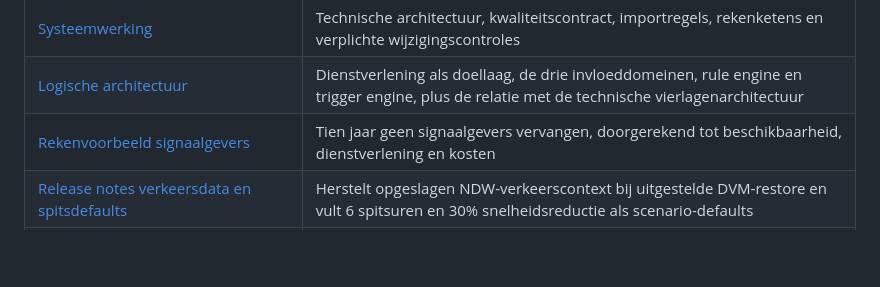
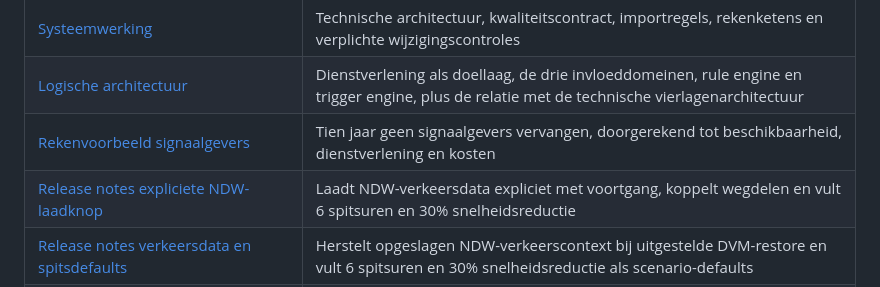
Before and after one commit to BASBRWS/BiDash, a Markdown page: docs/README.md, the part around the change. GitHub-like rendering; blank space fills up the shorter version.

Commit message:
Voeg NDW laadknop toe aan documentatie-index

```diff
--- a/docs/README.md
+++ b/docs/README.md
@@ -9,6 +9,7 @@ Achtergrond bij BiDash integraal. De applicatie zelf staat in [`site/`](../site)
 | [Systeemwerking](SYSTEEMWERKING.md) | Technische architectuur, kwaliteitscontract, importregels, rekenketens en verplichte wijzigingscontroles |
 | [Logische architectuur](architectuur.md) | Dienstverlening als doellaag, de drie invloeddomeinen, rule engine en trigger engine, plus de relatie met de technische vierlagenarchitectuur |
 | [Rekenvoorbeeld signaalgevers](rekenvoorbeeld-signaalgevers.md) | Tien jaar geen signaalgevers vervangen, doorgerekend tot beschikbaarheid, dienstverlening en kosten |
+| [Release notes expliciete NDW-laadknop](release-notes-2026-09-15-ndw-laadknop.md) | Laadt NDW-verkeersdata expliciet met voortgang, koppelt wegdelen en vult 6 spitsuren en 30% snelheidsreductie |
 | [Release notes verkeersdata en spitsdefaults](release-notes-2026-09-15-verkeersdefaults-spits.md) | Herstelt opgeslagen NDW-verkeerscontext bij uitgestelde DVM-restore en vult 6 spitsuren en 30% snelheidsreductie als scenario-defaults |
 | [Release notes open storingen worker-first](release-notes-2026-09-15-open-storingen-worker-filter-off.md) | Verwerkt actuele XLSX eerst in een Web Worker en schakelt live-overzichtsfilters tijdelijk uit tijdens importstabilisatie |
 | [Release notes bron-specifiek DVM laden](release-notes-2026-09-15-dvm-bronbeheer-upload.md) | Geeft ieder DVM-brondeel een eigen uploadknop en stuurt bestanden rechtstreeks naar de bijbehorende parser |
```
